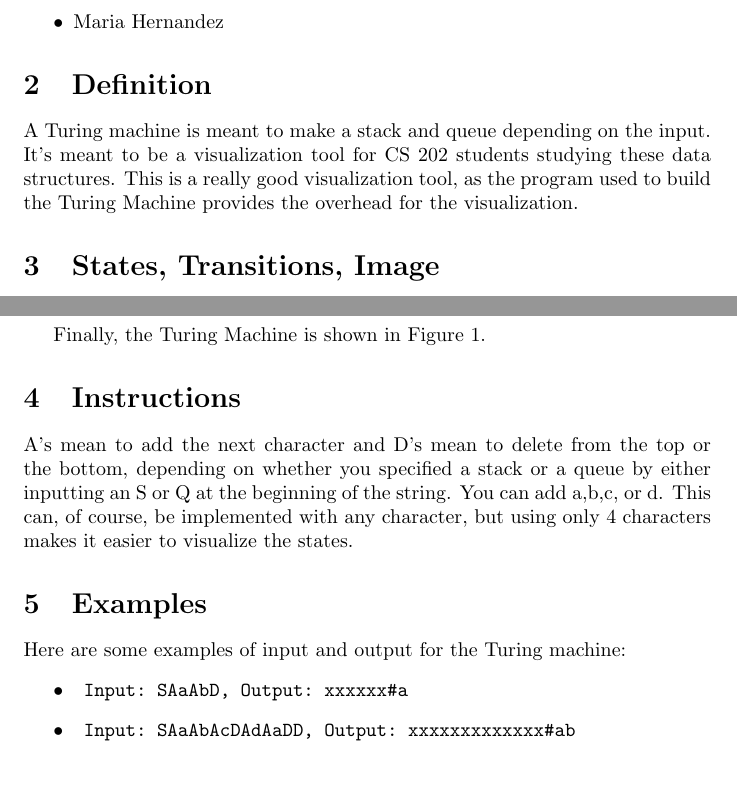
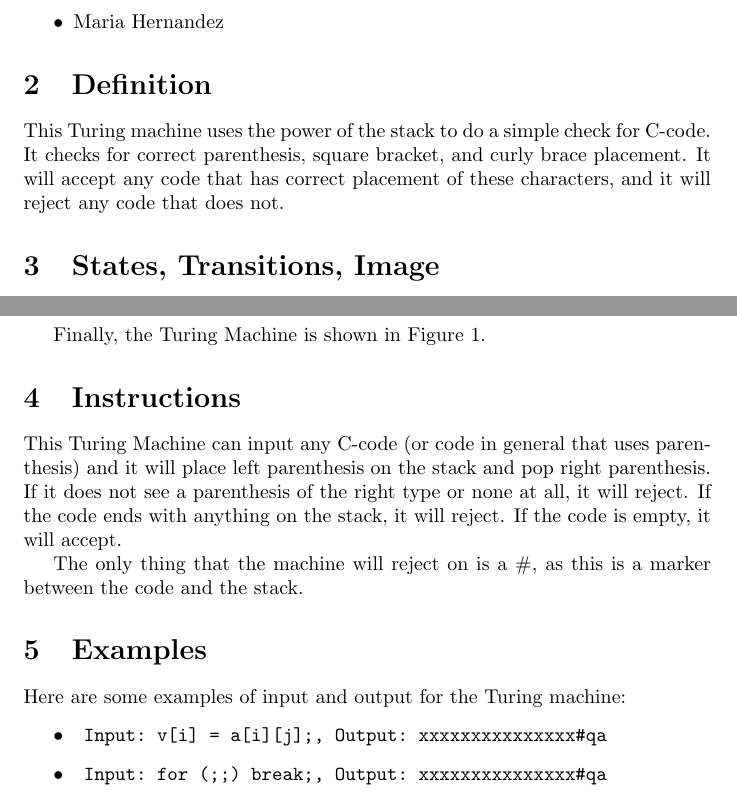
Before and after one commit to Silverasdf/CS312-Turing-Machine-Project, a LaTeX document (documentation.tex): two parts of pages 1 and 2 of 3, joined at a grey line, cut so that both start at the same text. Compiled offline with pdfLaTeX.

Commit message:
Made basic instructions for new tm

```diff
--- a/documentation.tex
+++ b/documentation.tex
@@ -18,9 +18,8 @@
     \item Maria Hernandez
 \end{itemize}
 \section{Definition}
-A Turing machine is meant to make a stack and queue depending on the input. It's meant to be a visualization tool for CS 202 students
-studying these data structures. This is a really good visualization tool, as the program used to build the Turing Machine provides the overhead for
-the visualization.
+This Turing machine uses the power of the stack to do a simple check for C-code. It checks for correct parenthesis, square bracket, and curly brace
+placement. It will accept any code that has correct placement of these characters, and it will reject any code that does not.
 
 \section{States, Transitions, Image}
 The Turing machine operates by moving between states and performing transitions on the tape. The states and transitions are labelled as follows:
@@ -49,13 +48,14 @@ Finally, the Turing Machine is shown in Figure\ \ref{fig:stackqueue}.
 \end{figure}
 
 \section{Instructions}
-A's mean to add the next character and D's mean to delete from the top or the bottom, depending on whether you specified a stack or a queue
-by either inputting an S or Q at the beginning of the string.
-You can add a,b,c, or d. This can, of course, be implemented with any character,
-but using only 4 characters makes it easier to visualize the states.
+This Turing Machine can input any C-code (or code in general that uses parenthesis) and it will place left parenthesis on the stack and pop
+right parenthesis. If it does not see a parenthesis of the right type or none at all, it will reject. If the code ends with anything on the
+stack, it will reject. If the code is empty, it will accept.
+
+The only thing that the machine will reject on is a $\#$, as this is a marker between the code and the stack.
 
 \section{Examples}
 Here are some examples of input and output for the Turing machine:
 \begin{itemize}
-    \item \begin{verbatim} Input: SAaAbD, Output: xxxxxx#a \end{verbatim}
-    \item \begin{verbatim} Input: SAaAbAcDAdAaDD, Output: xxxxxxxxxxxxx#ab \end{verbatim}
+    \item \begin{verbatim} Input: v[i] = a[i][j];, Output: xxxxxxxxxxxxxxx#qa \end{verbatim}
+    \item \begin{verbatim} Input: for (;;) break;, Output: xxxxxxxxxxxxxxx#qa \end{verbatim}
```
Also changed, not shown: documentation.pdf, documentation.tex (8 more changed lines).
